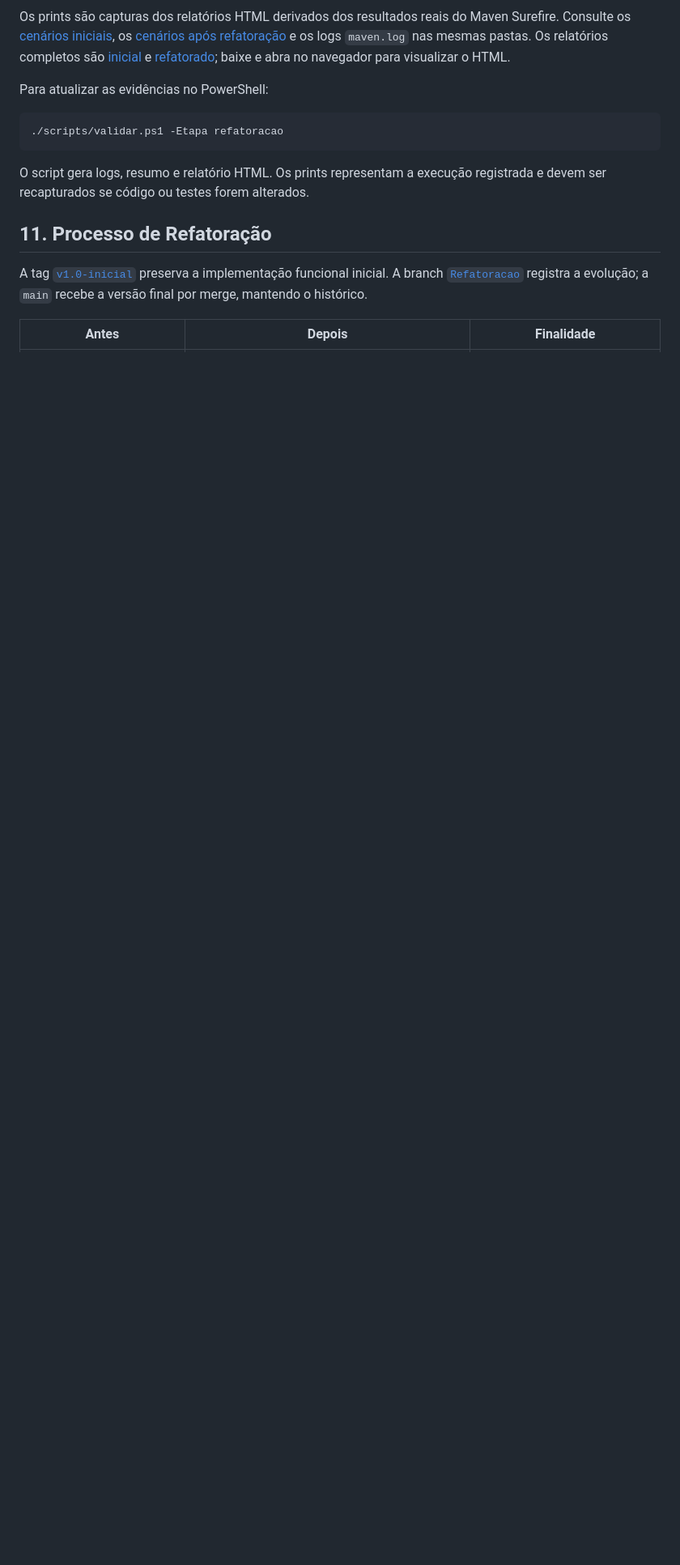
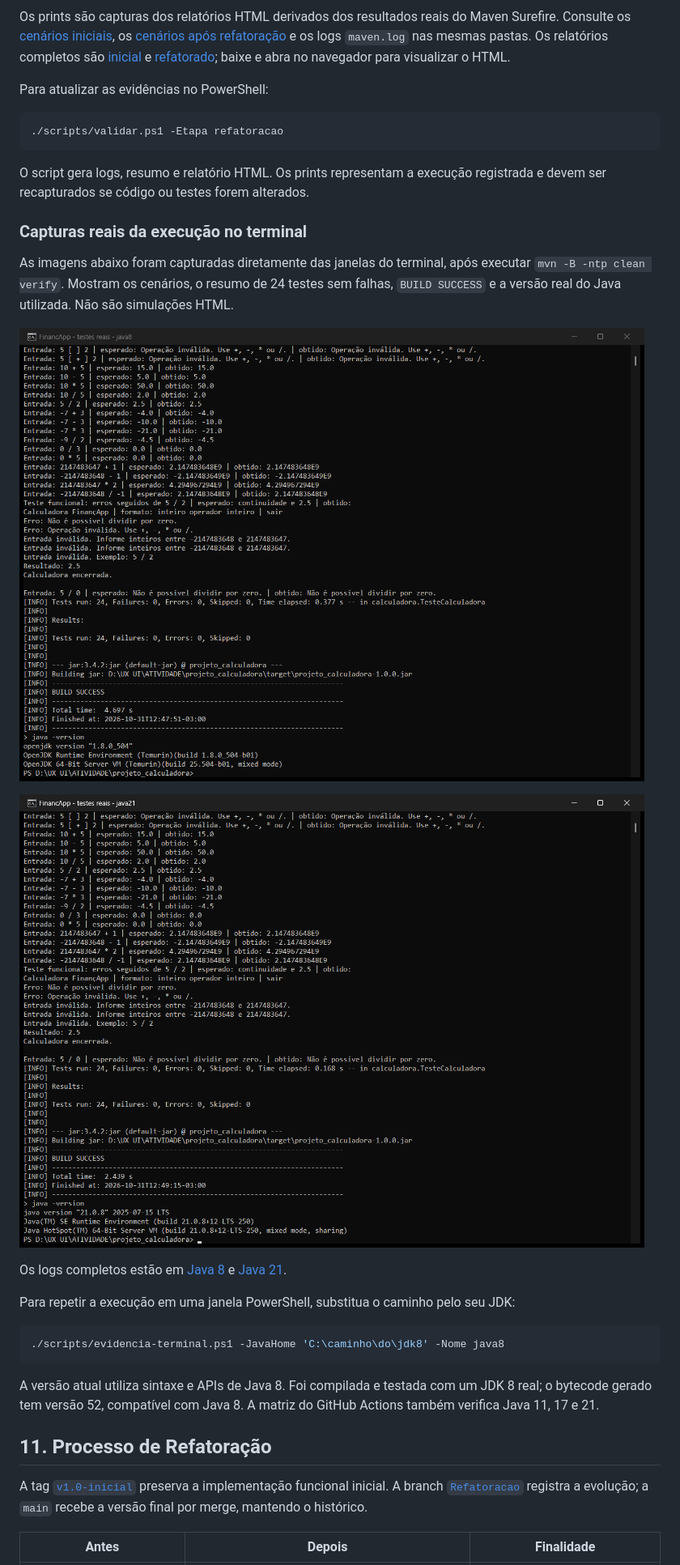
Before and after one commit to VncsGiroto/projeto_calculadora, a Markdown page: README.md, the part around one of its changes. Shown at 81% size. GitHub-like rendering; pictures changed too: images/testes/terminal-java21.png (added), images/testes/terminal-java8.png (added); blank space fills up the shorter version.

````diff
--- a/README.md
+++ b/README.md
@@ -170,6 +172,24 @@ Para atualizar as evidências no PowerShell:
 
 O script gera logs, resumo e relatório HTML. Os prints representam a execução registrada e devem ser recapturados se código ou testes forem alterados.
 
+### Capturas reais da execução no terminal
+
+As imagens abaixo foram capturadas diretamente das janelas do terminal, após executar `mvn -B -ntp clean verify`. Mostram os cenários, o resumo de 24 testes sem falhas, `BUILD SUCCESS` e a versão real do Java utilizada. Não são simulações HTML.
+
+![Terminal real executando os testes com Java 8](images/testes/terminal-java8.png)
+
+![Terminal real executando os testes com Java 21](images/testes/terminal-java21.png)
+
+Os logs completos estão em [Java 8](evidencias/compatibilidade/java8.log) e [Java 21](evidencias/compatibilidade/java21.log).
+
+Para repetir a execução em uma janela PowerShell, substitua o caminho pelo seu JDK:
+
+```powershell
+./scripts/evidencia-terminal.ps1 -JavaHome 'C:\caminho\do\jdk8' -Nome java8
+```
+
+A versão atual utiliza sintaxe e APIs de Java 8. Foi compilada e testada com um JDK 8 real; o bytecode gerado tem versão 52, compatível com Java 8. A matriz do GitHub Actions também verifica Java 11, 17 e 21.
+
 ## 11. Processo de Refatoração
 
 A tag [`v1.0-inicial`](https://github.com/VncsGiroto/projeto_calculadora/tree/v1.0-inicial) preserva a implementação funcional inicial. A branch [`Refatoracao`](https://github.com/VncsGiroto/projeto_calculadora/tree/Refatoracao) registra a evolução; a `main` recebe a versão final por merge, mantendo o histórico.
````
Also changed, not shown: other parts of README.md (+11 -9 lines), images/refatoracao/comparacao.png, 5 other files.
